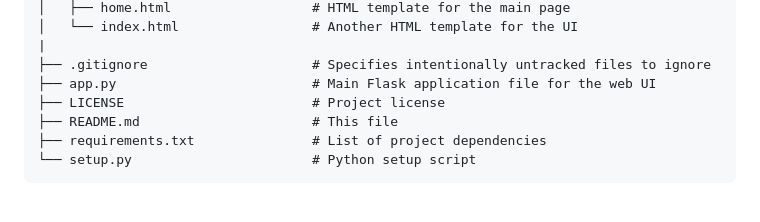
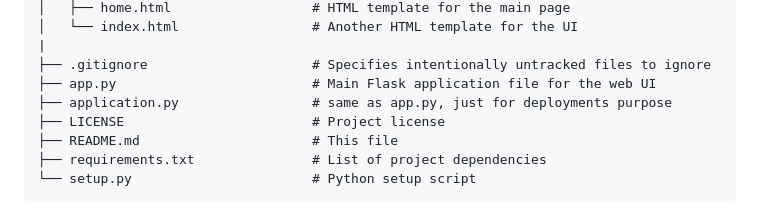
Before and after one commit to shreejoysarkar/Customer-Churn-Analyzer, a Markdown page: README.md, the part around the change. Rendered like a GitHub page.

```diff
--- a/README.md
+++ b/README.md
@@ -58,6 +58,7 @@ Customer-Churn-Analyer/
 |
 ├── .gitignore                     # Specifies intentionally untracked files to ignore
 ├── app.py                         # Main Flask application file for the web UI
+├── application.py                 # same as app.py, just for deployments purpose
 ├── LICENSE                        # Project license
 ├── README.md                      # This file
 ├── requirements.txt               # List of project dependencies
```
